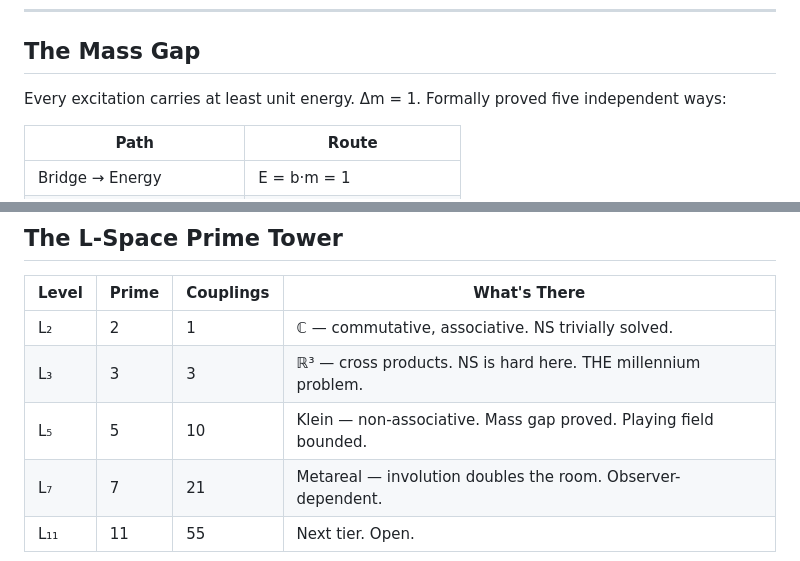
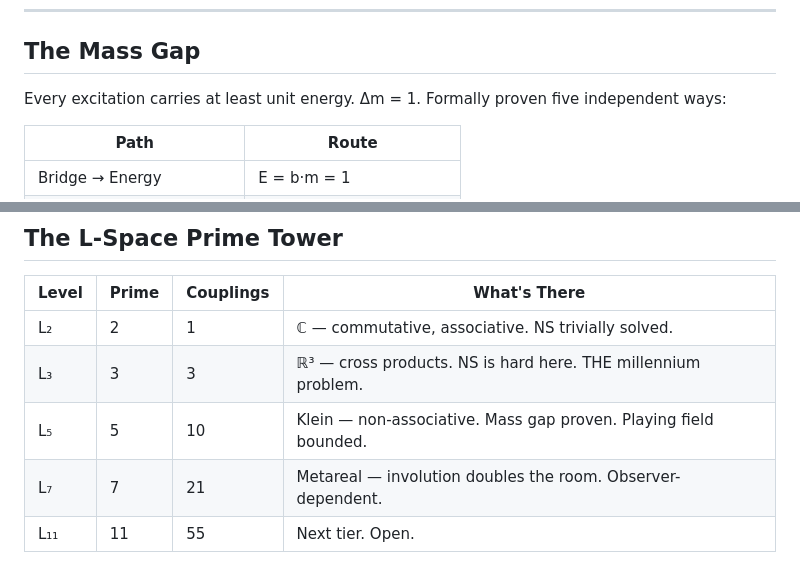
Before and after one commit to Dielawn-01/CyberAlchemy, a Markdown page: README.md, 2 parts joined by grey strips. Rendered like a GitHub page.

Commit message:
Fix: proved -> proven

```diff
--- a/README.md
+++ b/README.md
@@ -36,7 +36,7 @@ That's why the Monster Inverse (swap ω ↔ ι) is a perspective flip, not a str
 
 ## The Mass Gap
 
-Every excitation carries at least unit energy. Δm = 1. Formally proved five independent ways:
+Every excitation carries at least unit energy. Δm = 1. Formally proven five independent ways:
 
 | Path | Route |
 |------|-------|
@@ -72,7 +72,7 @@ What 3D (L₃) calls a "singularity" or "turbulence" is what the Klein algebra (
 |-------|-------|-----------|-------------|
 | L₂ | 2 | 1 | ℂ — commutative, associative. NS trivially solved. |
 | L₃ | 3 | 3 | ℝ³ — cross products. NS is hard here. THE millennium problem. |
-| L₅ | 5 | 10 | Klein — non-associative. Mass gap proved. Playing field bounded. |
+| L₅ | 5 | 10 | Klein — non-associative. Mass gap proven. Playing field bounded. |
 | L₇ | 7 | 21 | Metareal — involution doubles the room. Observer-dependent. |
 | L₁₁ | 11 | 55 | Next tier. Open. |
 
```
